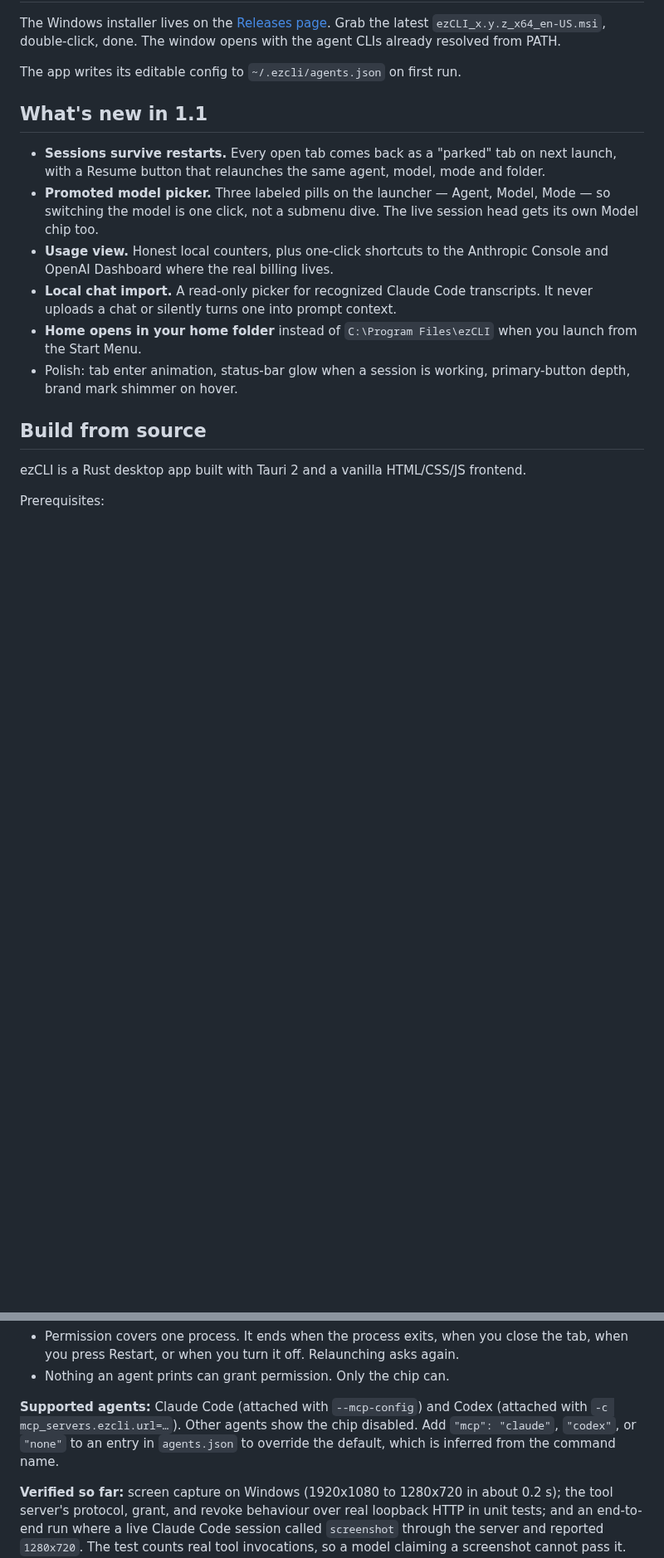
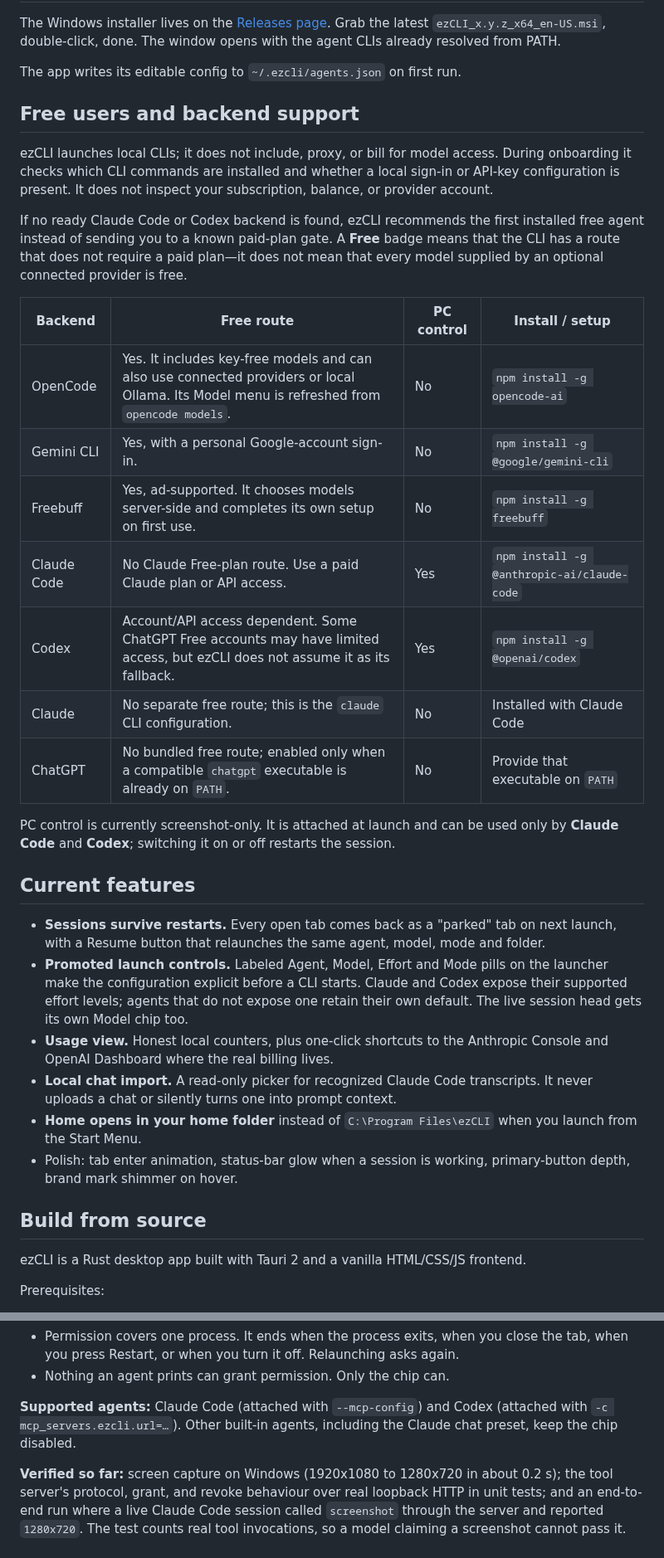
Before and after one commit to Aryansingh0783/ezCLI, a Markdown page: README.md, 2 parts joined by grey strips. Shown at 83% size. Rendered like a GitHub page; blank space fills up the shorter version.

Commit message:
docs: explain free-agent support and controls

```diff
--- a/README.md
+++ b/README.md
@@ -23,13 +23,41 @@ the agent CLIs already resolved from PATH.
 
 The app writes its editable config to `~/.ezcli/agents.json` on first run.
 
-## What's new in 1.1
+## Free users and backend support
+
+ezCLI launches local CLIs; it does not include, proxy, or bill for model
+access. During onboarding it checks which CLI commands are installed and whether
+a local sign-in or API-key configuration is present. It does not inspect your
+subscription, balance, or provider account.
+
+If no ready Claude Code or Codex backend is found, ezCLI recommends the first
+installed free agent instead of sending you to a known paid-plan gate. A
+**Free** badge means that the CLI has a route that does not require a paid
+plan—it does not mean that every model supplied by an optional connected
+provider is free.
+
+| Backend | Free route | PC control | Install / setup |
+| --- | --- | --- | --- |
+| OpenCode | Yes. It includes key-free models and can also use connected providers or local Ollama. Its Model menu is refreshed from `opencode models`. | No | `npm install -g opencode-ai` |
+| Gemini CLI | Yes, with a personal Google-account sign-in. | No | `npm install -g @google/gemini-cli` |
+| Freebuff | Yes, ad-supported. It chooses models server-side and completes its own setup on first use. | No | `npm install -g freebuff` |
+| Claude Code | No Claude Free-plan route. Use a paid Claude plan or API access. | Yes | `npm install -g @anthropic-ai/claude-code` |
+| Codex | Account/API access dependent. Some ChatGPT Free accounts may have limited access, but ezCLI does not assume it as its fallback. | Yes | `npm install -g @openai/codex` |
+| Claude | No separate free route; this is the `claude` CLI configuration. | No | Installed with Claude Code |
+| ChatGPT | No bundled free route; enabled only when a compatible `chatgpt` executable is already on `PATH`. | No | Provide that executable on `PATH` |
+
+PC control is currently screenshot-only. It is attached at launch and can be
+used only by **Claude Code** and **Codex**; switching it on or off restarts the
+session.
+
+## Current features
 
 - **Sessions survive restarts.** Every open tab comes back as a "parked" tab on next
   launch, with a Resume button that relaunches the same agent, model, mode and folder.
-- **Promoted model picker.** Three labeled pills on the launcher — Agent, Model, Mode —
-  so switching the model is one click, not a submenu dive. The live session head gets
-  its own Model chip too.
+- **Promoted launch controls.** Labeled Agent, Model, Effort and Mode pills on
+  the launcher make the configuration explicit before a CLI starts. Claude and
+  Codex expose their supported effort levels; agents that do not expose one
+  retain their own default. The live session head gets its own Model chip too.
 - **Usage view.** Honest local counters, plus one-click shortcuts to the Anthropic Console
   and OpenAI Dashboard where the real billing lives.
 - **Local chat import.** A read-only picker for recognized Claude Code transcripts. It never
@@ -175,9 +209,8 @@ tool server.
 - Nothing an agent prints can grant permission. Only the chip can.
 
 **Supported agents:** Claude Code (attached with `--mcp-config`) and Codex
-(attached with `-c mcp_servers.ezcli.url=…`). Other agents show the chip
-disabled. Add `"mcp": "claude"`, `"codex"`, or `"none"` to an entry in
-`agents.json` to override the default, which is inferred from the command name.
+(attached with `-c mcp_servers.ezcli.url=…`). Other built-in agents, including
+the Claude chat preset, keep the chip disabled.
 
 **Verified so far:** screen capture on Windows (1920x1080 to 1280x720 in about
 0.2 s); the tool server's protocol, grant, and revoke behaviour over real
```
Also changed, not shown: other parts of README.md (+11 -5 lines).
